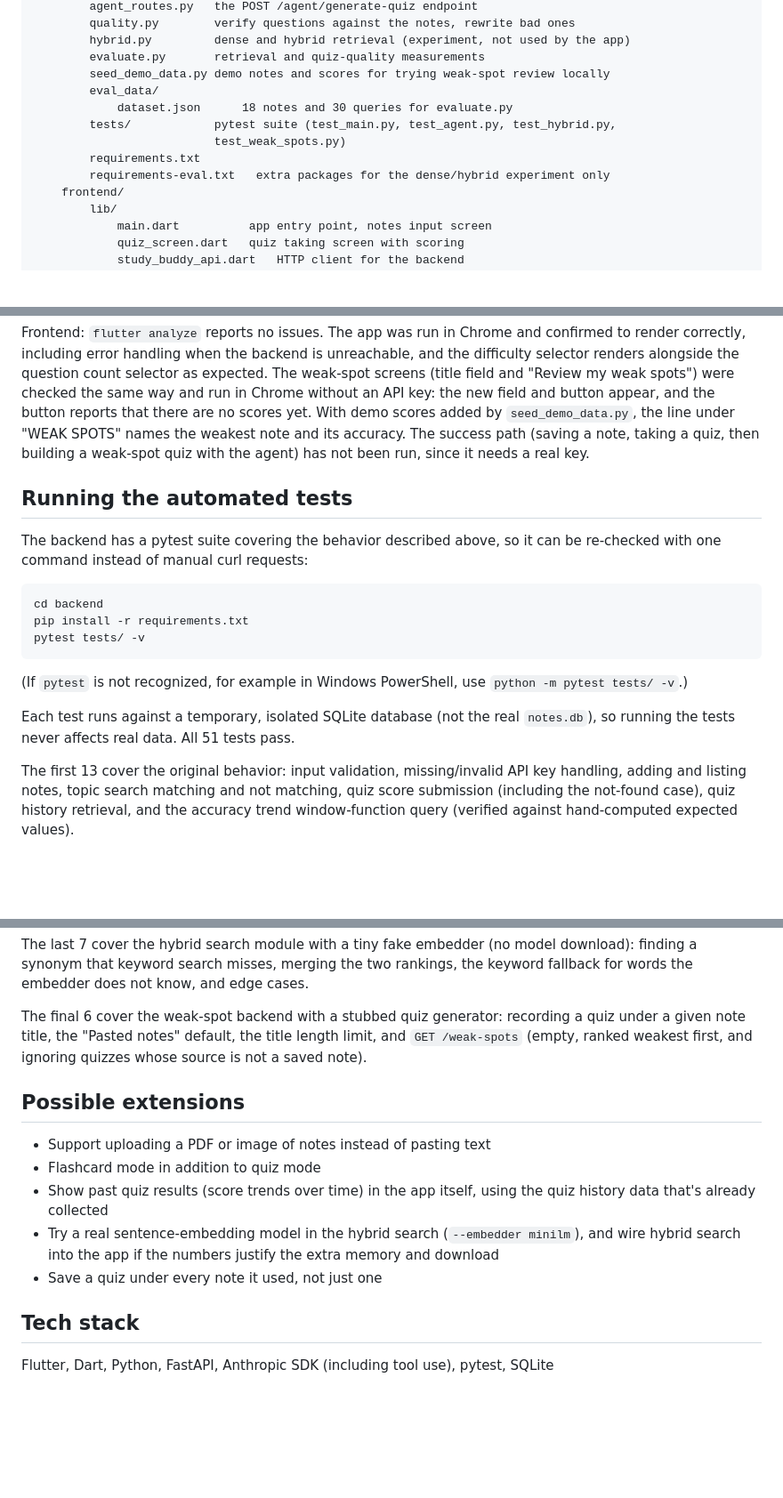
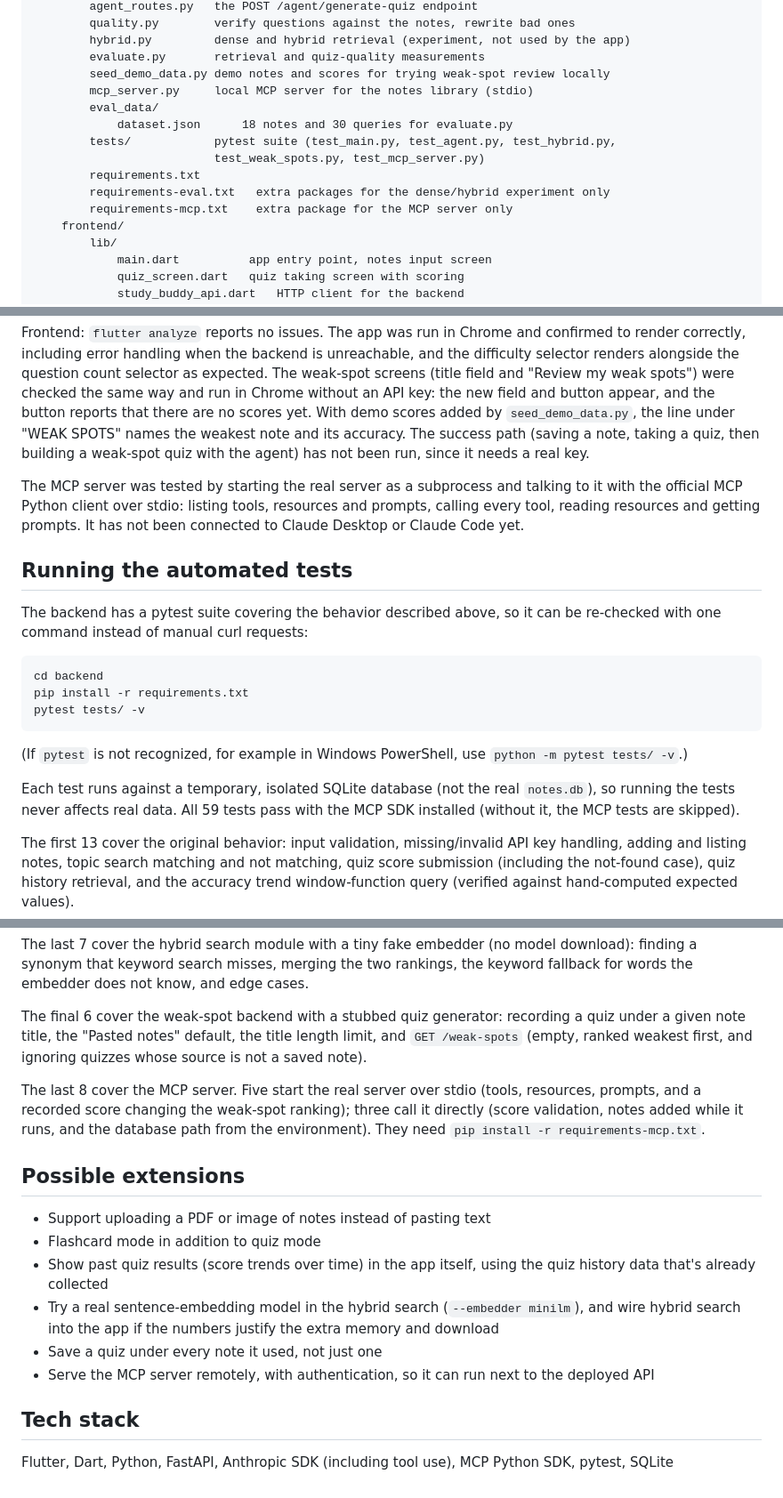
Before and after one commit to ChrisMantelos/ai-study-buddy, a Markdown page: README.md, 3 parts joined by grey strips. Shown at 89% size. Drawn GitHub-style; blank space fills up the shorter version.

```diff
--- a/README.md
+++ b/README.md
@@ -74,12 +74,14 @@ ai-study-buddy/
         hybrid.py         dense and hybrid retrieval (experiment, not used by the app)
         evaluate.py       retrieval and quiz-quality measurements
         seed_demo_data.py demo notes and scores for trying weak-spot review locally
+        mcp_server.py     local MCP server for the notes library (stdio)
         eval_data/
             dataset.json      18 notes and 30 queries for evaluate.py
         tests/            pytest suite (test_main.py, test_agent.py, test_hybrid.py,
-                          test_weak_spots.py)
+                          test_weak_spots.py, test_mcp_server.py)
         requirements.txt
         requirements-eval.txt   extra packages for the dense/hybrid experiment only
+        requirements-mcp.txt    extra package for the MCP server only
     frontend/
         lib/
             main.dart          app entry point, notes input screen
@@ -454,6 +514,11 @@ are no scores yet. With demo scores added by `seed_demo_data.py`, the line under
 a note, taking a quiz, then building a weak-spot quiz with the agent) has not
 been run, since it needs a real key.
 
+The MCP server was tested by starting the real server as a subprocess and
+talking to it with the official MCP Python client over stdio: listing tools,
+resources and prompts, calling every tool, reading resources and getting
+prompts. It has not been connected to Claude Desktop or Claude Code yet.
+
 ## Running the automated tests
 
 The backend has a pytest suite covering the behavior described above,
@@ -469,8 +534,8 @@ pytest tests/ -v
 `python -m pytest tests/ -v`.)
 
 Each test runs against a temporary, isolated SQLite database (not the
-real `notes.db`), so running the tests never affects real data. All 51
-tests pass.
+real `notes.db`), so running the tests never affects real data. All 59
+tests pass with the MCP SDK installed (without it, the MCP tests are skipped).
 
 The first 13 cover the original behavior: input validation, missing/invalid
 API key handling, adding and listing notes, topic search matching and not
@@ -496,6 +561,11 @@ a quiz under a given note title, the "Pasted notes" default, the title length
 limit, and `GET /weak-spots` (empty, ranked weakest first, and ignoring quizzes
 whose source is not a saved note).
 
+The last 8 cover the MCP server. Five start the real server over stdio (tools,
+resources, prompts, and a recorded score changing the weak-spot ranking); three
+call it directly (score validation, notes added while it runs, and the database
+path from the environment). They need `pip install -r requirements-mcp.txt`.
+
 ## Possible extensions
 
 - Support uploading a PDF or image of notes instead of pasting text
@@ -506,7 +576,8 @@ whose source is not a saved note).
   (`--embedder minilm`), and wire hybrid search into the app if the numbers
   justify the extra memory and download
 - Save a quiz under every note it used, not just one
+- Serve the MCP server remotely, with authentication, so it can run next to the deployed API
 
 ## Tech stack
 
-Flutter, Dart, Python, FastAPI, Anthropic SDK (including tool use), pytest, SQLite
+Flutter, Dart, Python, FastAPI, Anthropic SDK (including tool use), MCP Python SDK, pytest, SQLite
```
Also changed, not shown: other parts of README.md (+58 -0 lines).
